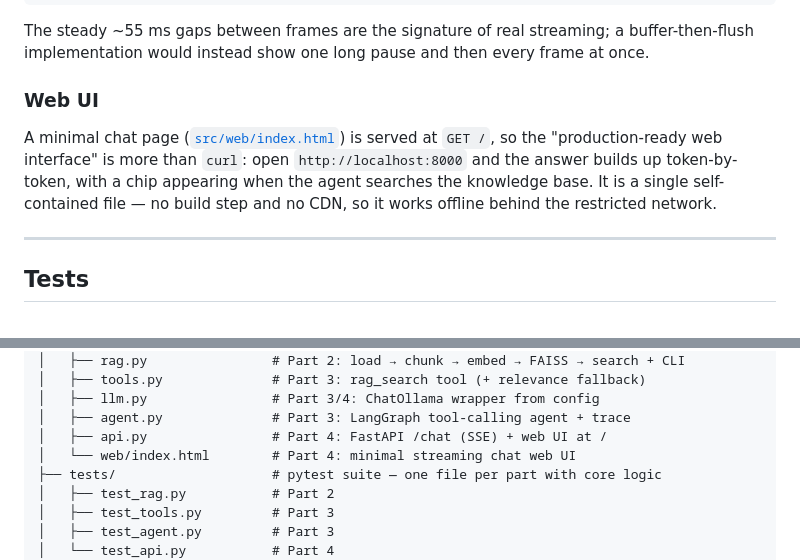
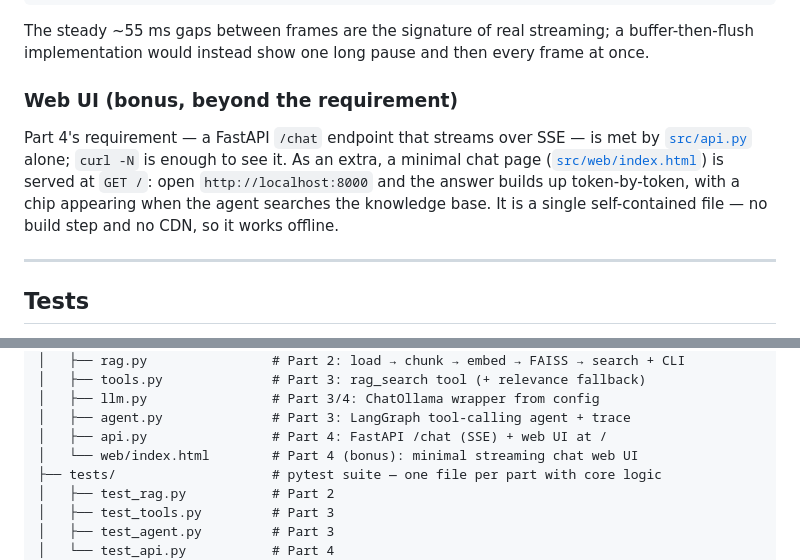
Before and after one commit to efratd21/agentic-edge-stack, a Markdown page: README.md, 2 parts joined by grey strips. GitHub-like rendering.

Commit message:
docs: frame the web UI as a bonus above the Part 4 requirement

```diff
--- a/README.md
+++ b/README.md
@@ -403,13 +403,14 @@ The steady ~55 ms gaps between frames are the signature of real streaming; a
 buffer-then-flush implementation would instead show one long pause and then every
 frame at once.
 
-### Web UI
+### Web UI (bonus, beyond the requirement)
 
-A minimal chat page ([`src/web/index.html`](src/web/index.html)) is served at
-`GET /`, so the "production-ready web interface" is more than `curl`: open
-`http://localhost:8000` and the answer builds up token-by-token, with a chip
-appearing when the agent searches the knowledge base. It is a single self-contained
-file — no build step and no CDN, so it works offline behind the restricted network.
+Part 4's requirement — a FastAPI `/chat` endpoint that streams over SSE — is met
+by [`src/api.py`](src/api.py) alone; `curl -N` is enough to see it. As an extra,
+a minimal chat page ([`src/web/index.html`](src/web/index.html)) is served at
+`GET /`: open `http://localhost:8000` and the answer builds up token-by-token,
+with a chip appearing when the agent searches the knowledge base. It is a single
+self-contained file — no build step and no CDN, so it works offline.
 
 ---
 
@@ -482,7 +483,7 @@ agentic-edge-stack/
 │   ├── llm.py                # Part 3/4: ChatOllama wrapper from config
 │   ├── agent.py              # Part 3: LangGraph tool-calling agent + trace
 │   ├── api.py                # Part 4: FastAPI /chat (SSE) + web UI at /
-│   └── web/index.html        # Part 4: minimal streaming chat web UI
+│   └── web/index.html        # Part 4 (bonus): minimal streaming chat web UI
 ├── tests/                    # pytest suite — one file per part with core logic
 │   ├── test_rag.py           # Part 2
 │   ├── test_tools.py         # Part 3
```
